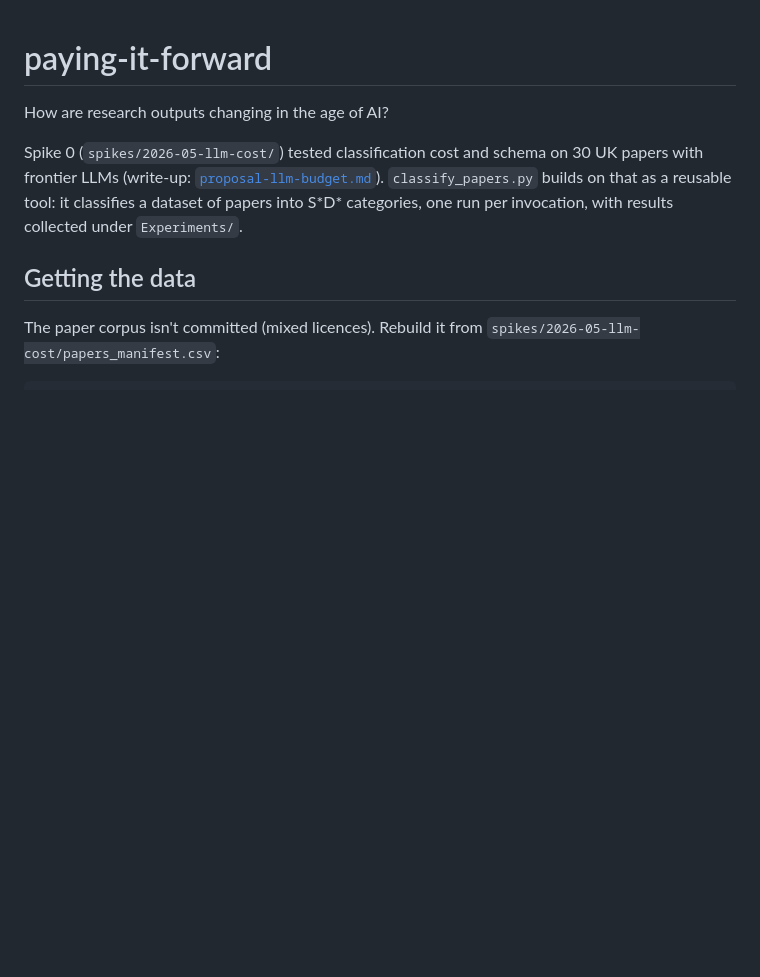
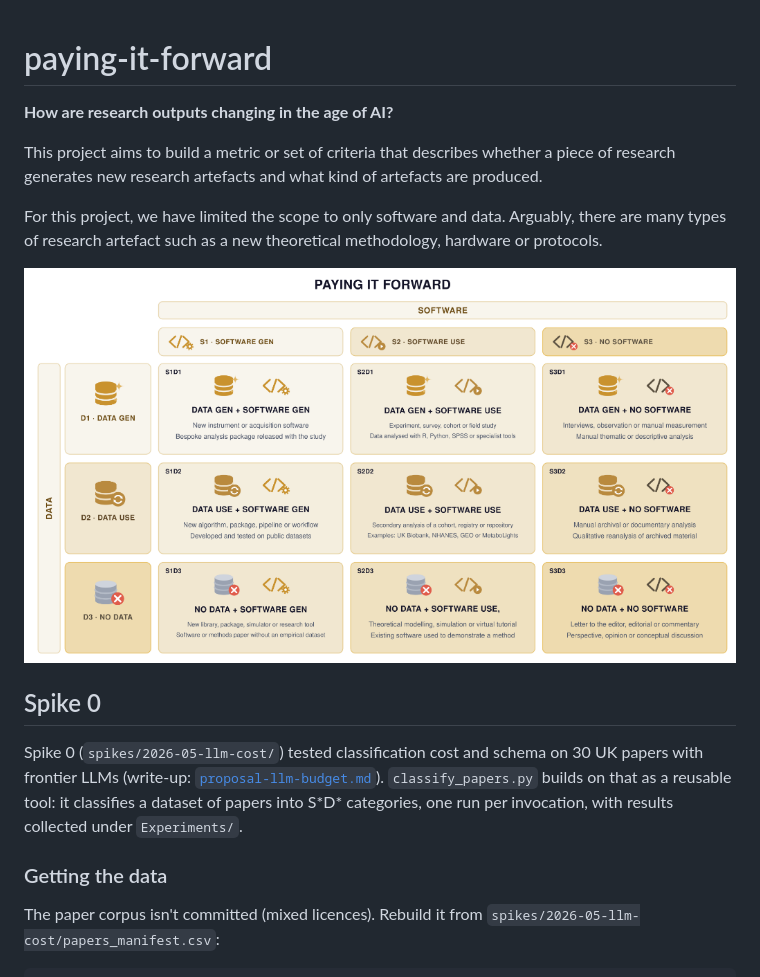
Before and after one commit to RSE-Sheffield/paying-it-forward, a Markdown page: README.md, the part around the change. Drawn GitHub-style; pictures changed too: research_output_taxonomy.png (added); blank space fills up the shorter version.

Commit message:
Add more of an intro into the readme

```diff
--- a/README.md
+++ b/README.md
@@ -1,7 +1,14 @@
 # paying-it-forward
 
-How are research outputs changing in the age of AI?
+**How are research outputs changing in the age of AI?**
 
+This project aims to build a metric or set of criteria that describes whether a piece of research generates new research artefacts and what kind of artefacts are produced.
+
+For this project, we have limited the scope to only software and data. Arguably, there are many types of research artefact such as a new theoretical methodology, hardware or protocols.
+
+![Research Output Taxonomy](research_output_taxonomy.png)
+
+## Spike 0
 
 Spike 0 (`spikes/2026-05-llm-cost/`) tested classification cost and schema
 on 30 UK papers with frontier LLMs (write-up:
@@ -10,7 +17,7 @@ on 30 UK papers with frontier LLMs (write-up:
 dataset of papers into S\*D\* categories, one run per invocation, with
 results collected under `Experiments/`.
 
-## Getting the data
+###  Getting the data
 
 The paper corpus isn't committed (mixed licences). Rebuild it from
 `spikes/2026-05-llm-cost/papers_manifest.csv`:
```
